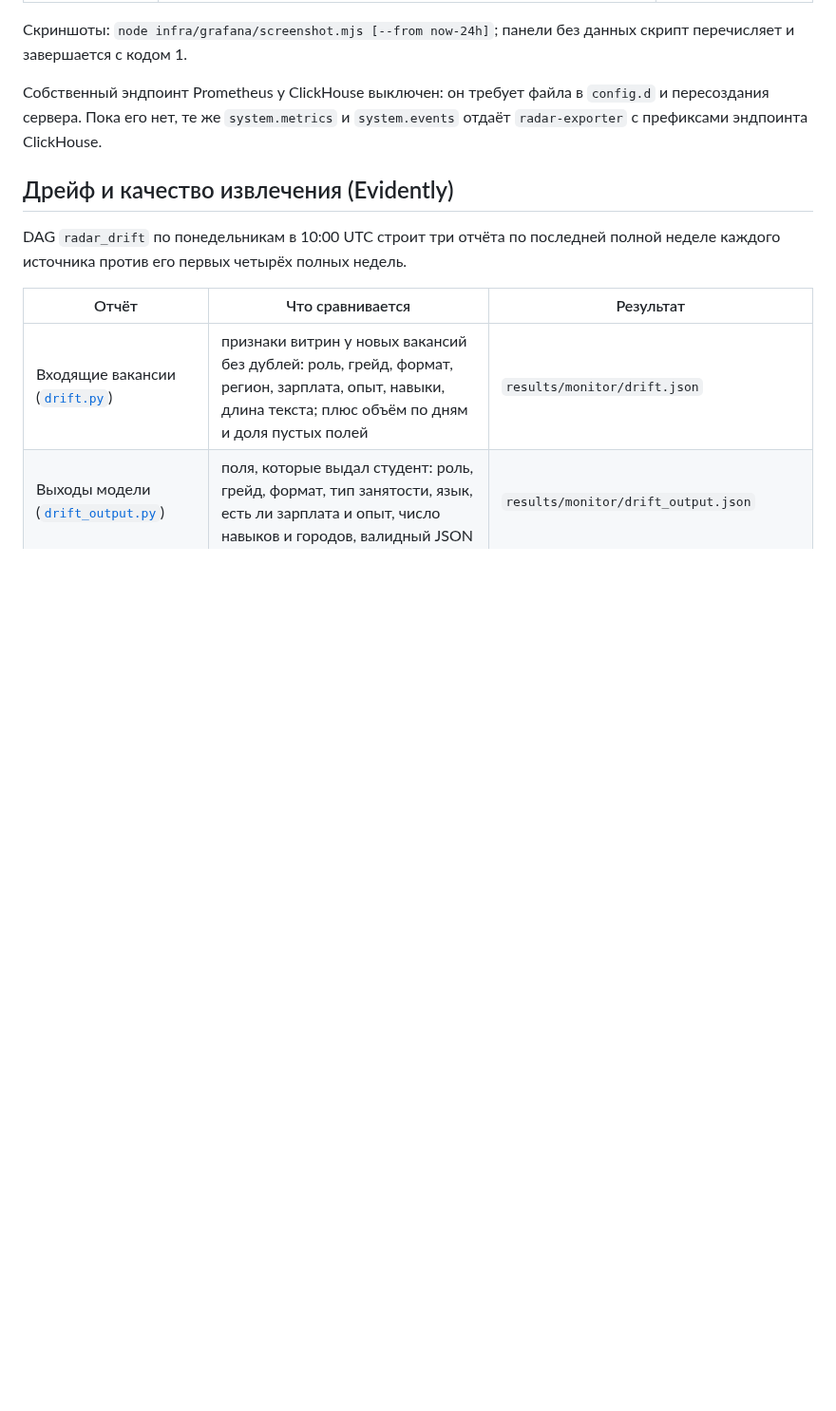
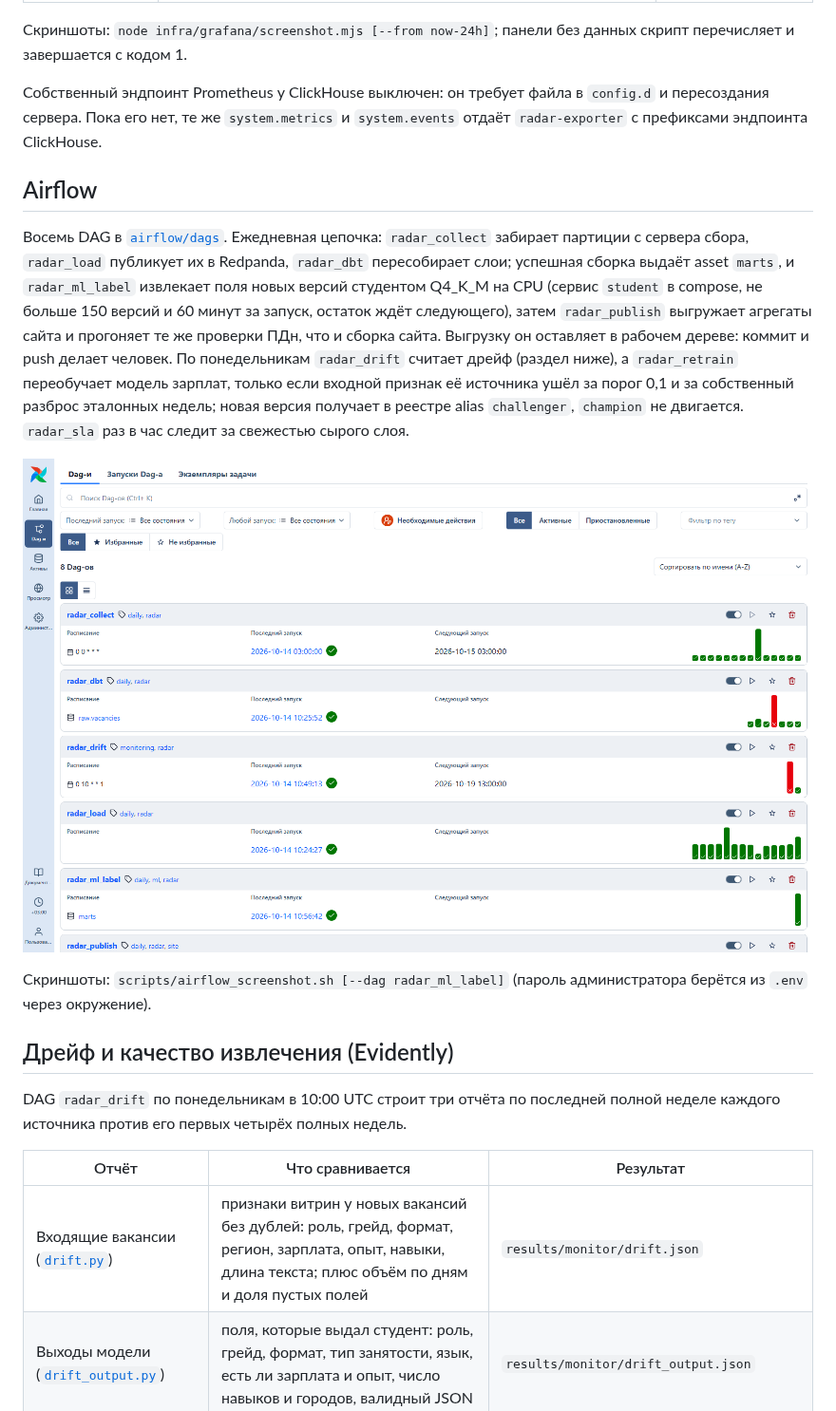
Before and after one commit to alekseevpavel04/ru-it-jobs-radar, a Markdown page: docs/monitoring.md, the part around the change. Shown at 95% size. GitHub-like rendering; pictures changed too: docs/img/airflow_dags.png (added); blank space fills up the shorter version.

```diff
--- a/docs/monitoring.md
+++ b/docs/monitoring.md
@@ -59,6 +59,14 @@ docker compose -f infra/compose/docker-compose.yml --env-file .env --profile mlo
 
 Собственный эндпоинт Prometheus у ClickHouse выключен: он требует файла в `config.d` и пересоздания сервера. Пока его нет, те же `system.metrics` и `system.events` отдаёт `radar-exporter` с префиксами эндпоинта ClickHouse.
 
+## Airflow
+
+Восемь DAG в [`airflow/dags`](../airflow/dags). Ежедневная цепочка: `radar_collect` забирает партиции с сервера сбора, `radar_load` публикует их в Redpanda, `radar_dbt` пересобирает слои; успешная сборка выдаёт asset `marts`, и `radar_ml_label` извлекает поля новых версий студентом Q4_K_M на CPU (сервис `student` в compose, не больше 150 версий и 60 минут за запуск, остаток ждёт следующего), затем `radar_publish` выгружает агрегаты сайта и прогоняет те же проверки ПДн, что и сборка сайта. Выгрузку он оставляет в рабочем дереве: коммит и push делает человек. По понедельникам `radar_drift` считает дрейф (раздел ниже), а `radar_retrain` переобучает модель зарплат, только если входной признак её источника ушёл за порог 0,1 и за собственный разброс эталонных недель; новая версия получает в реестре alias `challenger`, `champion` не двигается. `radar_sla` раз в час следит за свежестью сырого слоя.
+
+![Airflow: DAG проекта](img/airflow_dags.png)
+
+Скриншоты: `scripts/airflow_screenshot.sh [--dag radar_ml_label]` (пароль администратора берётся из `.env` через окружение).
+
 ## Дрейф и качество извлечения (Evidently)
 
 DAG `radar_drift` по понедельникам в 10:00 UTC строит три отчёта по последней полной неделе каждого источника против его первых четырёх полных недель.
```
Also changed, not shown: README.md (+1 -1 lines), docs/img/airflow_radar_ml_label.png (added), docs/img/grafana_airflow.png, docs/img/grafana_api.png (added), docs/img/grafana_data.png, 3 other files.
